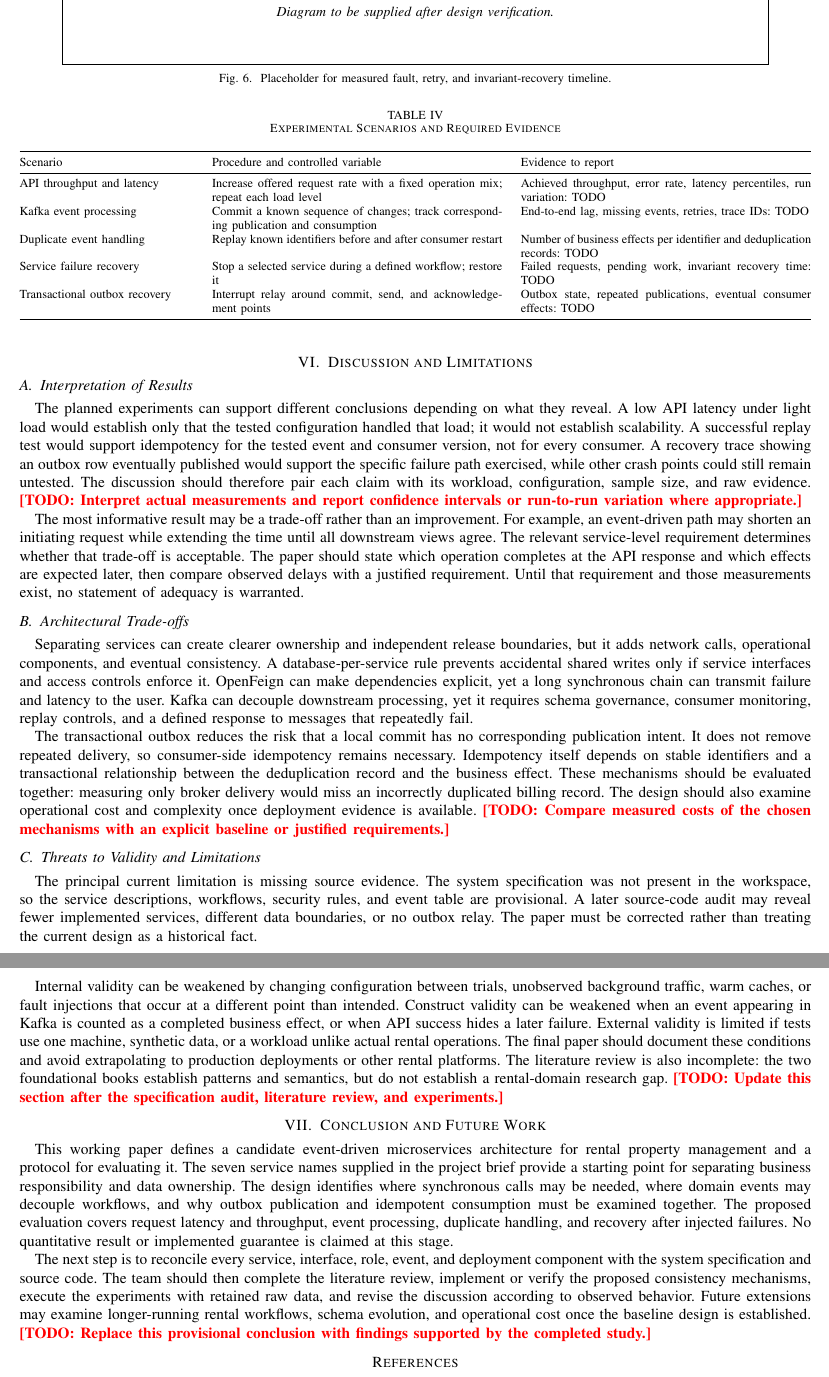
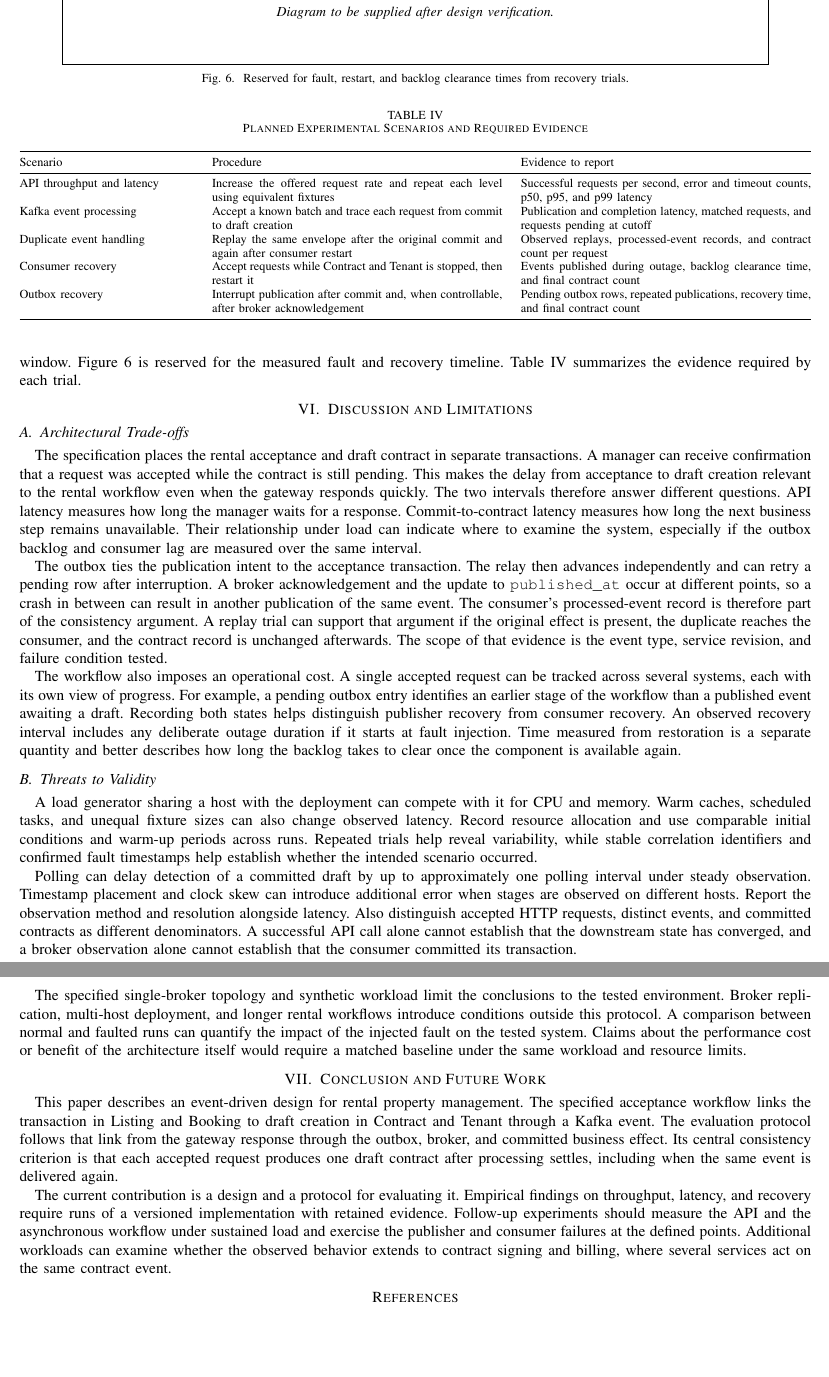
Before and after one commit to GWuy/Rental-Research-Paper, a LaTeX paper (main.tex, which reads sections/conclusion.tex, sections/discussion.tex, sections/evaluation.tex): two parts of pages 11 and 12 of 12, joined at a grey line, cut so that both start at the same text, the shorter picture padded with empty space. Compiled offline with pdfLaTeX.

Commit message:
add evaluation, discusstion, conclusion

```diff
--- a/sections/conclusion.tex
+++ b/sections/conclusion.tex
@@ -1,5 +1,6 @@
-% Owner: Hoang. Keep claims conditional until implementation and experiments are verified.
+% Owner: Hoang.
 \section{Conclusion and Future Work}\label{sec:conclusion}
-This working paper defines a candidate event-driven microservices architecture for rental property management and a protocol for evaluating it. The seven service names supplied in the project brief provide a starting point for separating business responsibility and data ownership. The design identifies where synchronous calls may be needed, where domain events may decouple workflows, and why outbox publication and idempotent consumption must be examined together. The proposed evaluation covers request latency and throughput, event processing, duplicate handling, and recovery after injected failures. No quantitative result or implemented guarantee is claimed at this stage.
 
-The next step is to reconcile every service, interface, role, event, and deployment component with the system specification and source code. The team should then complete the literature review, implement or verify the proposed consistency mechanisms, execute the experiments with retained raw data, and revise the discussion according to observed behavior. Future extensions may examine longer-running rental workflows, schema evolution, and operational cost once the baseline design is established. \todo{Replace this provisional conclusion with findings supported by the completed study.}
+This paper describes an event-driven design for rental property management. The specified acceptance workflow links the transaction in Listing and Booking to draft creation in Contract and Tenant through a Kafka event. The evaluation protocol follows that link from the gateway response through the outbox, broker, and committed business effect. Its central consistency criterion is that each accepted request produces one draft contract after processing settles, including when the same event is delivered again.
+
+The current contribution is a design and a protocol for evaluating it. Empirical findings on throughput, latency, and recovery require runs of a versioned implementation with retained evidence. Follow-up experiments should measure the API and the asynchronous workflow under sustained load and exercise the publisher and consumer failures at the defined points. Additional workloads can examine whether the observed behavior extends to contract signing and billing, where several services act on the same contract event.
--- a/sections/discussion.tex
+++ b/sections/discussion.tex
@@ -1,17 +1,16 @@
-% Owner: Hoang. Interpret only results that have been measured and independently checked.
+% Owner: Hoang.
 \section{Discussion and Limitations}\label{sec:discussion}
 
-\subsection{Interpretation of Results}
-The planned experiments can support different conclusions depending on what they reveal. A low API latency under light load would establish only that the tested configuration handled that load; it would not establish scalability. A successful replay test would support idempotency for the tested event and consumer version, not for every consumer. A recovery trace showing an outbox row eventually published would support the specific failure path exercised, while other crash points could still remain untested. The discussion should therefore pair each claim with its workload, configuration, sample size, and raw evidence. \todo{Interpret actual measurements and report confidence intervals or run-to-run variation where appropriate.}
+\subsection{Architectural Trade-offs}
+The specification places the rental acceptance and draft contract in separate transactions. A manager can receive confirmation that a request was accepted while the contract is still pending. This makes the delay from acceptance to draft creation relevant to the rental workflow even when the gateway responds quickly. The two intervals therefore answer different questions. API latency measures how long the manager waits for a response. Commit-to-contract latency measures how long the next business step remains unavailable. Their relationship under load can indicate where to examine the system, especially if the outbox backlog and consumer lag are measured over the same interval.
 
-The most informative result may be a trade-off rather than an improvement. For example, an event-driven path may shorten an initiating request while extending the time until all downstream views agree. The relevant service-level requirement determines whether that trade-off is acceptable. The paper should state which operation completes at the API response and which effects are expected later, then compare observed delays with a justified requirement. Until that requirement and those measurements exist, no statement of adequacy is warranted.
+The outbox ties the publication intent to the acceptance transaction. The relay then advances independently and can retry a pending row after interruption. A broker acknowledgement and the update to \texttt{published\_at} occur at different points, so a crash in between can result in another publication of the same event. The consumer's processed-event record is therefore part of the consistency argument. A replay trial can support that argument if the original effect is present, the duplicate reaches the consumer, and the contract record is unchanged afterwards. The scope of that evidence is the event type, service revision, and failure condition tested.
 
-\subsection{Architectural Trade-offs}
-Separating services can create clearer ownership and independent release boundaries, but it adds network calls, operational components, and eventual consistency. A database-per-service rule prevents accidental shared writes only if service interfaces and access controls enforce it. OpenFeign can make dependencies explicit, yet a long synchronous chain can transmit failure and latency to the user. Kafka can decouple downstream processing, yet it requires schema governance, consumer monitoring, replay controls, and a defined response to messages that repeatedly fail.
+The workflow also imposes an operational cost. A single accepted request can be tracked across several systems, each with its own view of progress. For example, a pending outbox entry identifies an earlier stage of the workflow than a published event awaiting a draft. Recording both states helps distinguish publisher recovery from consumer recovery. An observed recovery interval includes any deliberate outage duration if it starts at fault injection. Time measured from restoration is a separate quantity and better describes how long the backlog takes to clear once the component is available again.
 
-The transactional outbox reduces the risk that a local commit has no corresponding publication intent. It does not remove repeated delivery, so consumer-side idempotency remains necessary. Idempotency itself depends on stable identifiers and a transactional relationship between the deduplication record and the business effect. These mechanisms should be evaluated together: measuring only broker delivery would miss an incorrectly duplicated billing record. The design should also examine operational cost and complexity once deployment evidence is available. \todo{Compare measured costs of the chosen mechanisms with an explicit baseline or justified requirements.}
+\subsection{Threats to Validity}
+A load generator sharing a host with the deployment can compete with it for CPU and memory. Warm caches, scheduled tasks, and unequal fixture sizes can also change observed latency. Record resource allocation and use comparable initial conditions and warm-up periods across runs. Repeated trials help reveal variability, while stable correlation identifiers and confirmed fault timestamps help establish whether the intended scenario occurred.
 
-\subsection{Threats to Validity and Limitations}
-The principal current limitation is missing source evidence. The system specification was not present in the workspace, so the service descriptions, workflows, security rules, and event table are provisional. A later source-code audit may reveal fewer implemented services, different data boundaries, or no outbox relay. The paper must be corrected rather than treating the current design as a historical fact.
+Polling can delay detection of a committed draft by up to approximately one polling interval under steady observation. Timestamp placement and clock skew can introduce additional error when stages are observed on different hosts. Report the observation method and resolution alongside latency. Also distinguish accepted HTTP requests, distinct events, and committed contracts as different denominators. A successful API call alone cannot establish that the downstream state has converged, and a broker observation alone cannot establish that the consumer committed its transaction.
 
-Internal validity can be weakened by changing configuration between trials, unobserved background traffic, warm caches, or fault injections that occur at a different point than intended. Construct validity can be weakened when an event appearing in Kafka is counted as a completed business effect, or when API success hides a later failure. External validity is limited if tests use one machine, synthetic data, or a workload unlike actual rental operations. The final paper should document these conditions and avoid extrapolating to production deployments or other rental platforms. The literature review is also incomplete: the two foundational books establish patterns and semantics, but do not establish a rental-domain research gap. \todo{Update this section after the specification audit, literature review, and experiments.}
+The specified single-broker topology and synthetic workload limit the conclusions to the tested environment. Broker replication, multi-host deployment, and longer rental workflows introduce conditions outside this protocol. A comparison between normal and faulted runs can quantify the impact of the injected fault on the tested system. Claims about the performance cost or benefit of the architecture itself would require a matched baseline under the same workload and resource limits.
--- a/sections/evaluation.tex
+++ b/sections/evaluation.tex
@@ -29 +26,2 @@ Fault injection should occur at controlled points: during a service request, aft
 
+For each fault, record the injection, restore, and completion times. Report time from fault injection to restored consistency and time from restoration to backlog clearance. Recovery is complete when each committed acceptance in the batch has a corresponding published event and exactly one draft contract. Report the number still pending at the end of the observation window. Figure~\ref{fig:recovery} is reserved for the measured fault and recovery timeline. Table~\ref{tab:experiments} summarizes the evidence required by each trial.
@@ -32,7 +29,7 @@ Figure~\ref{fig:recovery} reserves space for a measured recovery timeline. The f
 \begin{figure}[t]
 \centering
 \figureplaceholder{Failure Recovery}
-\caption{Placeholder for measured fault, retry, and invariant-recovery timeline.}
+\caption{Reserved for fault, restart, and backlog clearance times from recovery trials.}
 \label{fig:recovery}
 \end{figure}
 
--- a/tables/experiments.tex
+++ b/tables/experiments.tex
@@ -1,17 +1,17 @@
-% Owner: Hoang. All outcomes and measurements remain TODO until experiments are run.
+% Owner: Hoang.
 \begin{table*}[t]
-\caption{Experimental Scenarios and Required Evidence}
+\caption{Planned Experimental Scenarios and Required Evidence}
 \label{tab:experiments}
 \centering\footnotesize
 \begin{tabularx}{\textwidth}{@{}p{0.22\textwidth}X X@{}}
 \toprule
-Scenario & Procedure and controlled variable & Evidence to report \\
+Scenario & Procedure & Evidence to report \\
 \midrule
-API throughput and latency & Increase offered request rate with a fixed operation mix; repeat each load level & Achieved throughput, error rate, latency percentiles, run variation: TODO \\
-Kafka event processing & Commit a known sequence of changes; track corresponding publication and consumption & End-to-end lag, missing events, retries, trace IDs: TODO \\
-Duplicate event handling & Replay known identifiers before and after consumer restart & Number of business effects per identifier and deduplication records: TODO \\
-Service failure recovery & Stop a selected service during a defined workflow; restore it & Failed requests, pending work, invariant recovery time: TODO \\
-Transactional outbox recovery & Interrupt relay around commit, send, and acknowledgement points & Outbox state, repeated publications, eventual consumer effects: TODO \\
+API throughput and latency & Increase the offered request rate and repeat each level using equivalent fixtures & Successful requests per second, error and timeout counts, p50, p95, and p99 latency \\
+Kafka event processing & Accept a known batch and trace each request from commit to draft creation & Publication and completion latency, matched requests, and requests pending at cutoff \\
+Duplicate event handling & Replay the same envelope after the original commit and again after consumer restart & Observed replays, processed-event records, and contract count per request \\
+Consumer recovery & Accept requests while Contract and Tenant is stopped, then restart it & Events published during outage, backlog clearance time, and final contract count \\
+Outbox recovery & Interrupt publication after commit and, when controllable, after broker acknowledgement & Pending outbox rows, repeated publications, recovery time, and final contract count \\
 \bottomrule
 \end{tabularx}
 \end{table*}
```
Also changed, not shown: sections/event_driven_design.tex (+1 -1 lines), sections/evaluation.tex (30 more changed lines).
